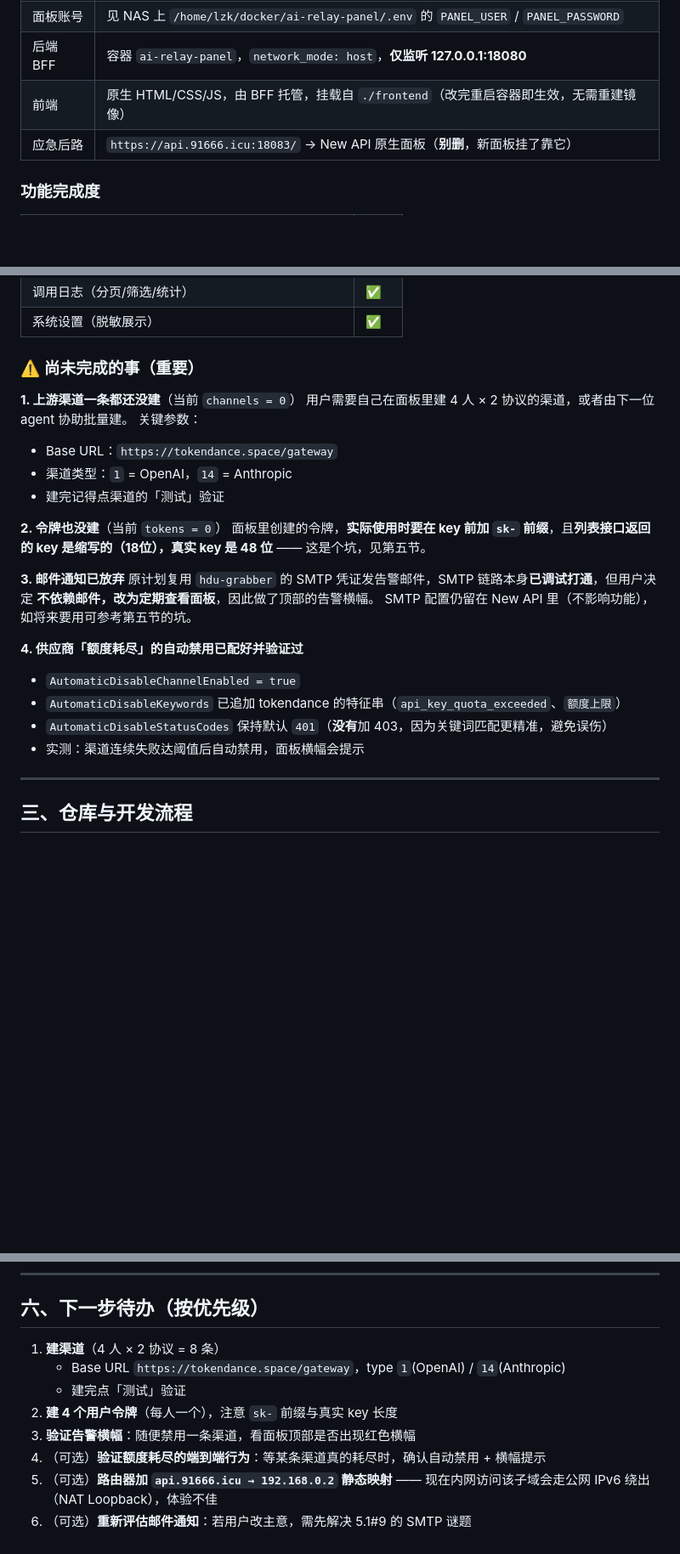
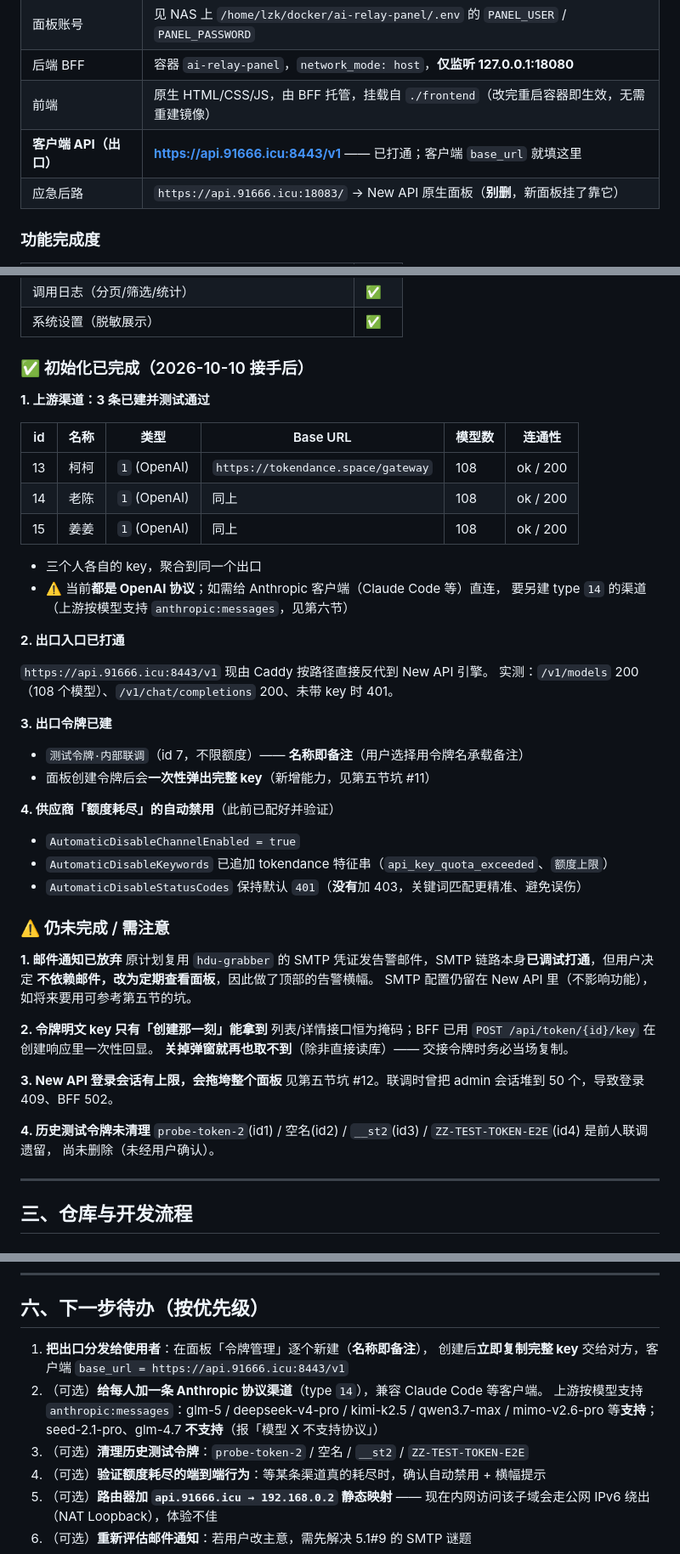
Before and after one commit to lizhikeer/ai-relay-panel, a Markdown page: docs/HANDOVER.md, 3 parts joined by grey strips. Shown at 85% size. Drawn GitHub-style; blank space fills up the shorter version.

Commit message:
更新交接文档到最后一次接手后的状态；deploy.sh 恢复可执行位
- HANDOVER: 新增「客户端 API 出口」入口说明与 8443 路径分流架构
- HANDOVER: 二节改写为「初始化已完成」（3 条渠道 + 出口打通 + 测试令牌）
- HANDOVER: 5.1 新增坑 #11（令牌明文 key 只能创建时取）、
  #12（登录会话约 50 上限，超限 409 AUTH_SESSION_LIMIT 会拖垮面板）
- HANDOVER: 六节待办改为「分发出口 / 可选 Anthropic 渠道 / 清理历史测试令牌」
- git: deploy.sh 记录为 755，避免 checkout 后丢可执行位

```diff
--- a/docs/HANDOVER.md
+++ b/docs/HANDOVER.md
@@ -42,6 +48,7 @@
 | 面板账号 | 见 NAS 上 `/home/lzk/docker/ai-relay-panel/.env` 的 `PANEL_USER` / `PANEL_PASSWORD` |
 | 后端 BFF | 容器 `ai-relay-panel`，`network_mode: host`，**仅监听 127.0.0.1:18080** |
 | 前端 | 原生 HTML/CSS/JS，由 BFF 托管，挂载自 `./frontend`（改完重启容器即生效，无需重建镜像） |
+| **客户端 API（出口）** | **https://api.91666.icu:8443/v1** —— 已打通；客户端 `base_url` 就填这里 |
 | 应急后路 | `https://api.91666.icu:18083/` → New API 原生面板（**别删**，新面板挂了靠它） |
 
 ### 功能完成度
@@ -56,29 +63,52 @@
 | 调用日志（分页/筛选/统计） | ✅ |
 | 系统设置（脱敏展示） | ✅ |
 
-### ⚠️ 尚未完成的事（重要）
+### ✅ 初始化已完成（2026-10-10 接手后）
 
-**1. 上游渠道一条都还没建**（当前 `channels = 0`）
-用户需要自己在面板里建 4 人 × 2 协议的渠道，或者由下一位 agent 协助批量建。
-关键参数：
-- Base URL：`https://tokendance.space/gateway`
-- 渠道类型：`1` = OpenAI，`14` = Anthropic
-- 建完记得点渠道的「测试」验证
+**1. 上游渠道：3 条已建并测试通过**
 
-**2. 令牌也没建**（当前 `tokens = 0`）
-面板里创建的令牌，**实际使用时要在 key 前加 `sk-` 前缀**，且**列表接口返回的 key 是缩写的（18位），真实 key 是 48 位**
-—— 这是个坑，见第五节。
+| id | 名称 | 类型 | Base URL | 模型数 | 连通性 |
+|---|---|---|---|---|---|
+| 13 | 柯柯 | `1` (OpenAI) | `https://tokendance.space/gateway` | 108 | ok / 200 |
+| 14 | 老陈 | `1` (OpenAI) | 同上 | 108 | ok / 200 |
+| 15 | 姜姜 | `1` (OpenAI) | 同上 | 108 | ok / 200 |
 
-**3. 邮件通知已放弃**
+- 三个人各自的 key，聚合到同一个出口
+- ⚠️ 当前**都是 OpenAI 协议**；如需给 Anthropic 客户端（Claude Code 等）直连，
+  要另建 type `14` 的渠道（上游按模型支持 `anthropic:messages`，见第六节）
+
+**2. 出口入口已打通**
+
+`https://api.91666.icu:8443/v1` 现由 Caddy 按路径直接反代到 New API 引擎。
+实测：`/v1/models` 200（108 个模型）、`/v1/chat/completions` 200、未带 key 时 401。
+
+**3. 出口令牌已建**
+
+- `测试令牌·内部联调`（id 7，不限额度）—— **名称即备注**（用户选择用令牌名承载备注）
+- 面板创建令牌后会**一次性弹出完整 key**（新增能力，见第五节坑 #11）
+
+**4. 供应商「额度耗尽」的自动禁用**（此前已配好并验证）
+- `AutomaticDisableChannelEnabled = true`
+- `AutomaticDisableKeywords` 已追加 tokendance 特征串（`api_key_quota_exceeded`、`额度上限`）
+- `AutomaticDisableStatusCodes` 保持默认 `401`（**没有**加 403，关键词匹配更精准、避免误伤）
+
+### ⚠️ 仍未完成 / 需注意
+
+**1. 邮件通知已放弃**
 原计划复用 `hdu-grabber` 的 SMTP 凭证发告警邮件，SMTP 链路本身**已调试打通**，但用户决定
 **不依赖邮件，改为定期查看面板**，因此做了顶部的告警横幅。
 SMTP 配置仍留在 New API 里（不影响功能），如将来要用可参考第五节的坑。
 
-**4. 供应商「额度耗尽」的自动禁用已配好并验证过**
-- `AutomaticDisableChannelEnabled = true`
-- `AutomaticDisableKeywords` 已追加 tokendance 的特征串（`api_key_quota_exceeded`、`额度上限`）
-- `AutomaticDisableStatusCodes` 保持默认 `401`（**没有**加 403，因为关键词匹配更精准，避免误伤）
-- 实测：渠道连续失败达阈值后自动禁用，面板横幅会提示
+**2. 令牌明文 key 只有「创建那一刻」能拿到**
+列表/详情接口恒为掩码；BFF 已用 `POST /api/token/{id}/key` 在创建响应里一次性回显。
+**关掉弹窗就再也取不到**（除非直接读库）—— 交接令牌时务必当场复制。
+
+**3. New API 登录会话有上限，会拖垮整个面板**
+见第五节坑 #12。联调时曾把 admin 会话堆到 50 个，导致登录 409、BFF 502。
+
+**4. 历史测试令牌未清理**
+`probe-token-2`(id1) / 空名(id2) / `__st2`(id3) / `ZZ-TEST-TOKEN-E2E`(id4) 是前人联调遗留，
+尚未删除（未经用户确认）。
 
 ---
 
@@ -256,11 +288,12 @@ ssh nas 'cd /home/lzk/docker/ai-relay-panel && docker compose up -d --build'
 
 ## 六、下一步待办（按优先级）
 
-1. **建渠道**（4 人 × 2 协议 = 8 条）
-   - Base URL `https://tokendance.space/gateway`，type `1`(OpenAI) / `14`(Anthropic)
-   - 建完点「测试」验证
-2. **建 4 个用户令牌**（每人一个），注意 `sk-` 前缀与真实 key 长度
-3. **验证告警横幅**：随便禁用一条渠道，看面板顶部是否出现红色横幅
+1. **把出口分发给使用者**：在面板「令牌管理」逐个新建（**名称即备注**），
+   创建后**立即复制完整 key** 交给对方，客户端 `base_url = https://api.91666.icu:8443/v1`
+2. （可选）**给每人加一条 Anthropic 协议渠道**（type `14`），兼容 Claude Code 等客户端。
+   上游按模型支持 `anthropic:messages`：glm-5 / deepseek-v4-pro / kimi-k2.5 / qwen3.7-max /
+   mimo-v2.6-pro 等**支持**；seed-2.1-pro、glm-4.7 **不支持**（报「模型 X 不支持协议」）
+3. （可选）**清理历史测试令牌**：`probe-token-2` / 空名 / `__st2` / `ZZ-TEST-TOKEN-E2E`
 4. （可选）**验证额度耗尽的端到端行为**：等某条渠道真的耗尽时，确认自动禁用 + 横幅提示
 5. （可选）**路由器加 `api.91666.icu → 192.168.0.2` 静态映射**
    —— 现在内网访问该子域会走公网 IPv6 绕出（NAT Loopback），体验不佳
```
Also changed, not shown: other parts of docs/HANDOVER.md (+9 -1 lines).
